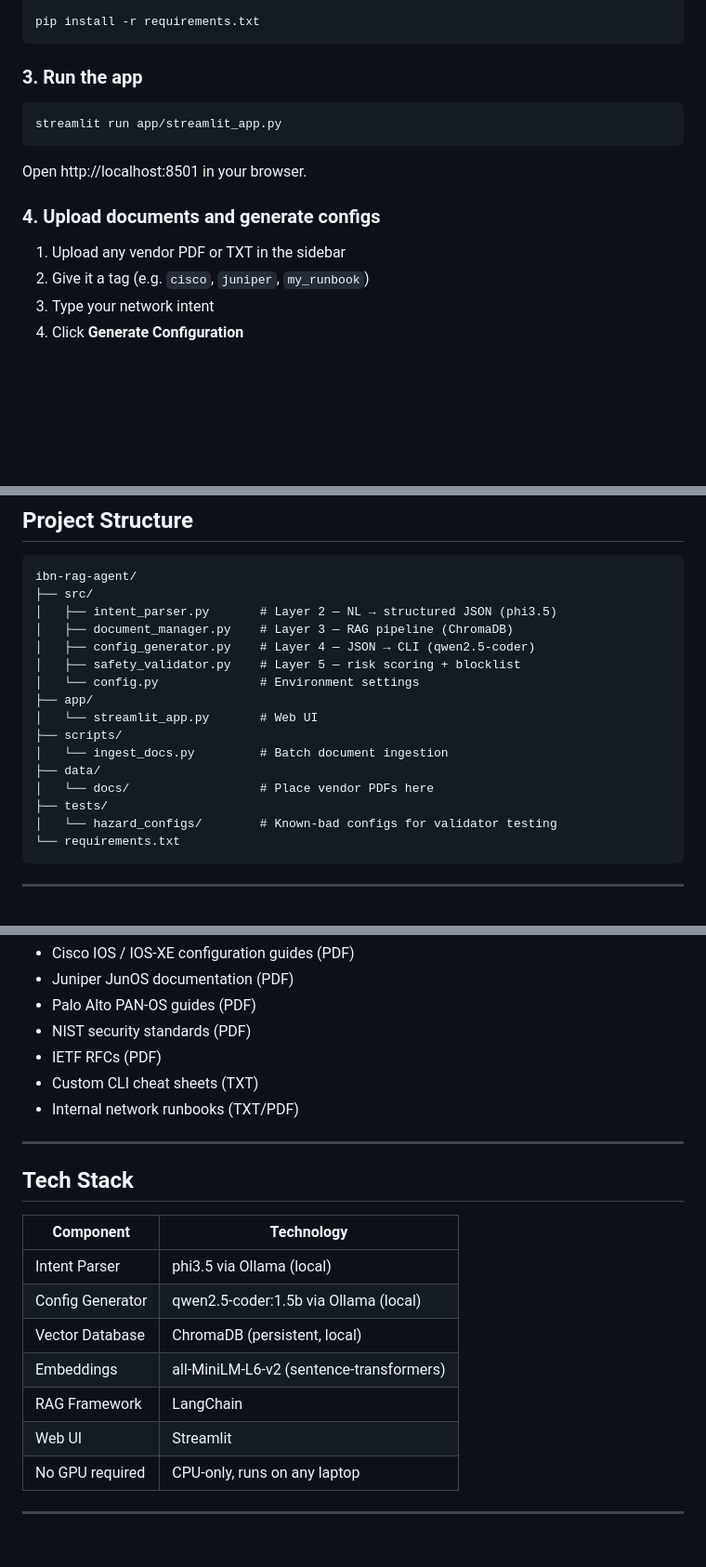
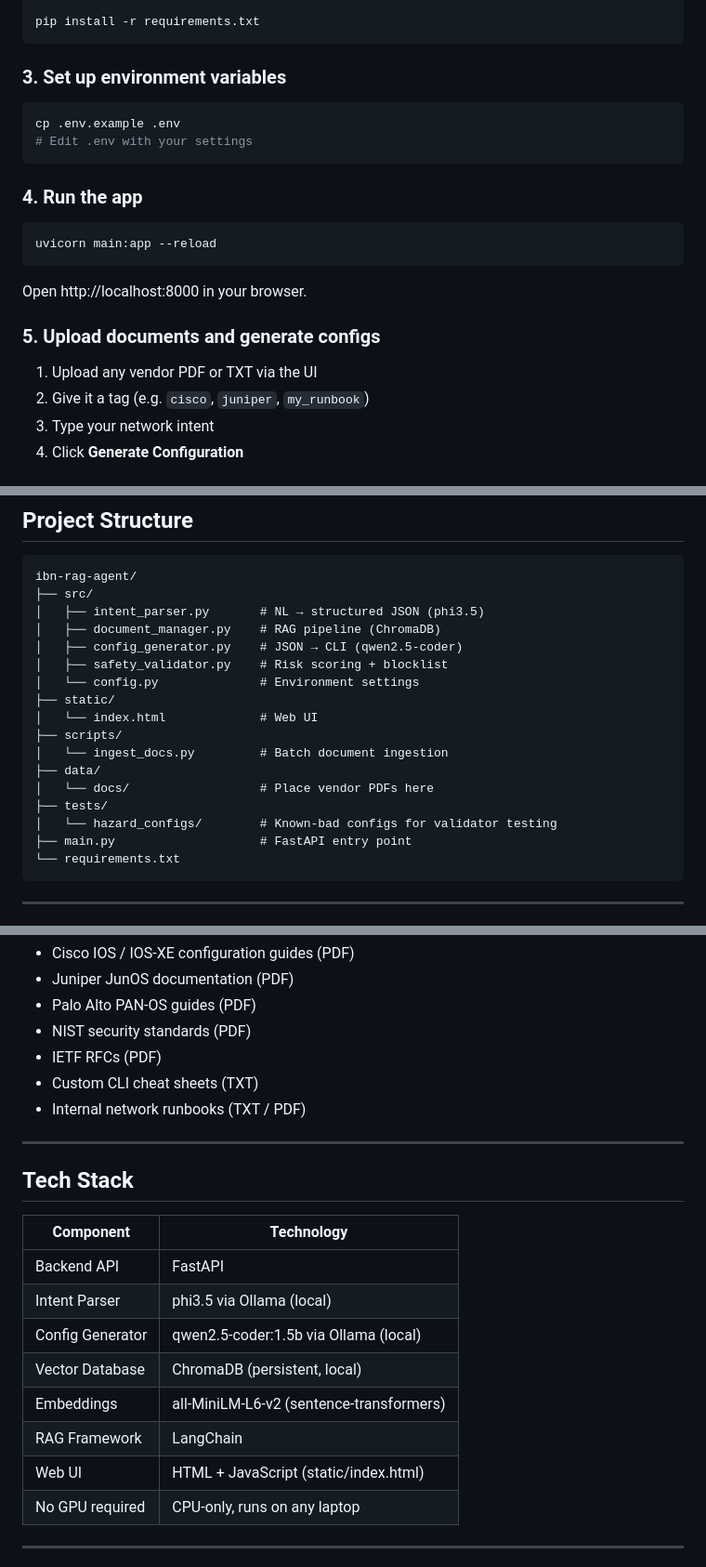
Before and after one commit to vedikarana/ibn-rag-agent, a Markdown page: README.md, 3 parts joined by grey strips. Shown at 93% size. Drawn GitHub-style; blank space fills up the shorter version.

````diff
--- a/README.md
+++ b/README.md
@@ -69,15 +70,21 @@ source venv/bin/activate
 pip install -r requirements.txt
 ```
 
-### 3. Run the app
+### 3. Set up environment variables
 ```bash
-streamlit run app/streamlit_app.py
+cp .env.example .env
+# Edit .env with your settings
 ```
 
-Open http://localhost:8501 in your browser.
+### 4. Run the app
+```bash
+uvicorn main:app --reload
+```
 
-### 4. Upload documents and generate configs
-1. Upload any vendor PDF or TXT in the sidebar
+Open http://localhost:8000 in your browser.
+
+### 5. Upload documents and generate configs
+1. Upload any vendor PDF or TXT via the UI
 2. Give it a tag (e.g. `cisco`, `juniper`, `my_runbook`)
 3. Type your network intent
 4. Click **Generate Configuration**
@@ -100,19 +107,20 @@ Open http://localhost:8501 in your browser.
 ```
 ibn-rag-agent/
 ├── src/
-│   ├── intent_parser.py       # Layer 2 — NL → structured JSON (phi3.5)
-│   ├── document_manager.py    # Layer 3 — RAG pipeline (ChromaDB)
-│   ├── config_generator.py    # Layer 4 — JSON → CLI (qwen2.5-coder)
-│   ├── safety_validator.py    # Layer 5 — risk scoring + blocklist
+│   ├── intent_parser.py       # NL → structured JSON (phi3.5)
+│   ├── document_manager.py    # RAG pipeline (ChromaDB)
+│   ├── config_generator.py    # JSON → CLI (qwen2.5-coder)
+│   ├── safety_validator.py    # Risk scoring + blocklist
 │   └── config.py              # Environment settings
-├── app/
-│   └── streamlit_app.py       # Web UI
+├── static/
+│   └── index.html             # Web UI
 ├── scripts/
 │   └── ingest_docs.py         # Batch document ingestion
 ├── data/
 │   └── docs/                  # Place vendor PDFs here
 ├── tests/
 │   └── hazard_configs/        # Known-bad configs for validator testing
+├── main.py                    # FastAPI entry point
 └── requirements.txt
 ```
 
@@ -127,7 +135,7 @@ Upload any of the following to the knowledge base:
 - NIST security standards (PDF)
 - IETF RFCs (PDF)
 - Custom CLI cheat sheets (TXT)
-- Internal network runbooks (TXT/PDF)
+- Internal network runbooks (TXT / PDF)
 
 ---
 
@@ -135,12 +143,13 @@ Upload any of the following to the knowledge base:
 
 | Component | Technology |
 |-----------|-----------|
+| Backend API | FastAPI |
 | Intent Parser | phi3.5 via Ollama (local) |
 | Config Generator | qwen2.5-coder:1.5b via Ollama (local) |
 | Vector Database | ChromaDB (persistent, local) |
 | Embeddings | all-MiniLM-L6-v2 (sentence-transformers) |
 | RAG Framework | LangChain |
-| Web UI | Streamlit |
+| Web UI | HTML + JavaScript (static/index.html) |
 | No GPU required | CPU-only, runs on any laptop |
 
 ---
````
Also changed, not shown: other parts of README.md (+4 -2 lines).
